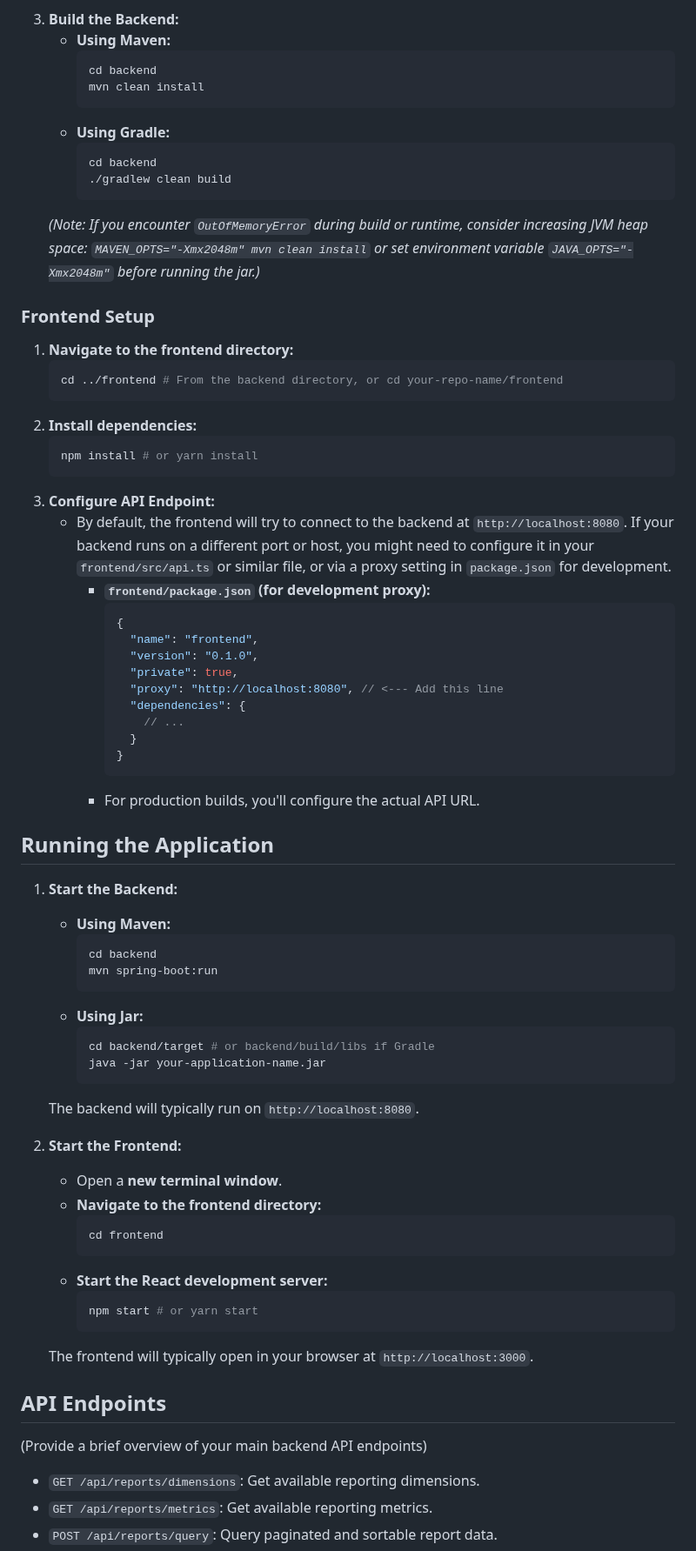
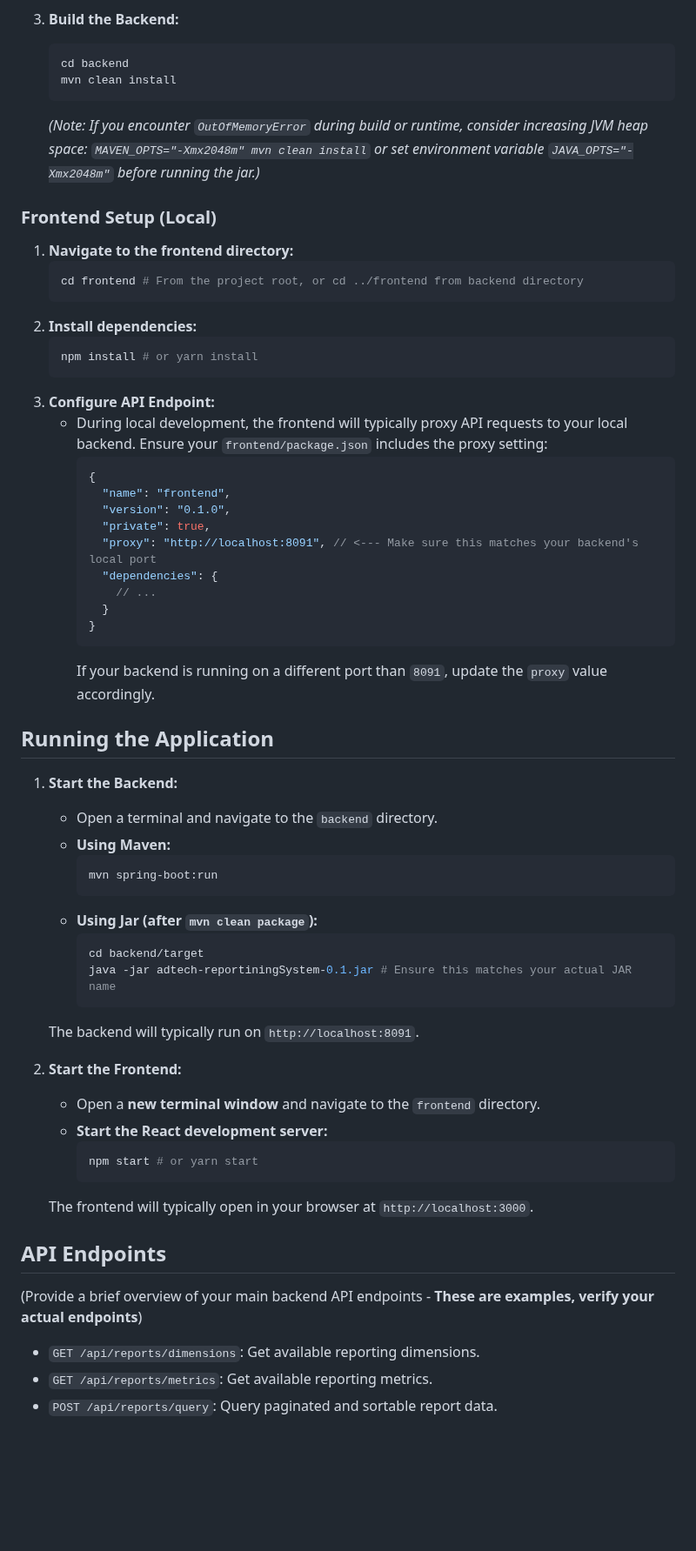
Before and after one commit to Prg-gurjar/adtech-reporting-system, a Markdown page: README.md, the part around one of its changes. Shown at 87% size. Rendered like a GitHub page; blank space fills up the shorter version.

````diff
--- a/README.md
+++ b/README.md
@@ -117,63 +134,52 @@ Follow these instructions to set up and run the project locally.
 3.  **Build the Backend:**
-    * **Using Maven:**
-        ```bash
-        cd backend
-        mvn clean install
-        ```
-    * **Using Gradle:**
-        ```bash
-        cd backend
-        ./gradlew clean build
-        ```
+    ```bash
+    cd backend
+    mvn clean install
+    ```
     *(Note: If you encounter `OutOfMemoryError` during build or runtime, consider increasing JVM heap space: `MAVEN_OPTS="-Xmx2048m" mvn clean install` or set environment variable `JAVA_OPTS="-Xmx2048m"` before running the jar.)*
 
-### Frontend Setup
+### Frontend Setup (Local)
 
 1.  **Navigate to the frontend directory:**
     ```bash
-    cd ../frontend # From the backend directory, or cd your-repo-name/frontend
+    cd frontend # From the project root, or cd ../frontend from backend directory
     ```
 2.  **Install dependencies:**
     ```bash
     npm install # or yarn install
     ```
 3.  **Configure API Endpoint:**
-    * By default, the frontend will try to connect to the backend at `http://localhost:8080`. If your backend runs on a different port or host, you might need to configure it in your `frontend/src/api.ts` or similar file, or via a proxy setting in `package.json` for development.
-        * **`frontend/package.json` (for development proxy):**
-            ```json
-            {
-              "name": "frontend",
-              "version": "0.1.0",
-              "private": true,
-              "proxy": "http://localhost:8080", // <--- Add this line
-              "dependencies": {
-                // ...
-              }
-            }
-            ```
-        * For production builds, you'll configure the actual API URL.
+    * During local development, the frontend will typically proxy API requests to your local backend. Ensure your `frontend/package.json` includes the proxy setting:
+        ```json
+        {
+          "name": "frontend",
+          "version": "0.1.0",
+          "private": true,
+          "proxy": "http://localhost:8091", // <--- Make sure this matches your backend's local port
+          "dependencies": {
+            // ...
+          }
+        }
+        ```
+        If your backend is running on a different port than `8091`, update the `proxy` value accordingly.
 
 ## Running the Application
 
 1.  **Start the Backend:**
+    * Open a terminal and navigate to the `backend` directory.
     * **Using Maven:**
         ```bash
-        cd backend
         mvn spring-boot:run
         ```
-    * **Using Jar:**
+    * **Using Jar (after `mvn clean package`):**
         ```bash
-        cd backend/target # or backend/build/libs if Gradle
-        java -jar your-application-name.jar
+        cd backend/target
+        java -jar adtech-reportiningSystem-0.1.jar # Ensure this matches your actual JAR name
         ```
-    The backend will typically run on `http://localhost:8080`.
+    The backend will typically run on `http://localhost:8091`.
 
 2.  **Start the Frontend:**
-    * Open a **new terminal window**.
-    * **Navigate to the frontend directory:**
-        ```bash
-        cd frontend
-        ```
+    * Open a **new terminal window** and navigate to the `frontend` directory.
     * **Start the React development server:**
         ```bash
         npm start # or yarn start
@@ -182,7 +188,7 @@ Follow these instructions to set up and run the project locally.
 
 ## API Endpoints
 
-(Provide a brief overview of your main backend API endpoints)
+(Provide a brief overview of your main backend API endpoints - **These are examples, verify your actual endpoints**)
 
 * `GET /api/reports/dimensions`: Get available reporting dimensions.
 * `GET /api/reports/metrics`: Get available reporting metrics.
````
Also changed, not shown: other parts of README.md (+105 -84 lines).
